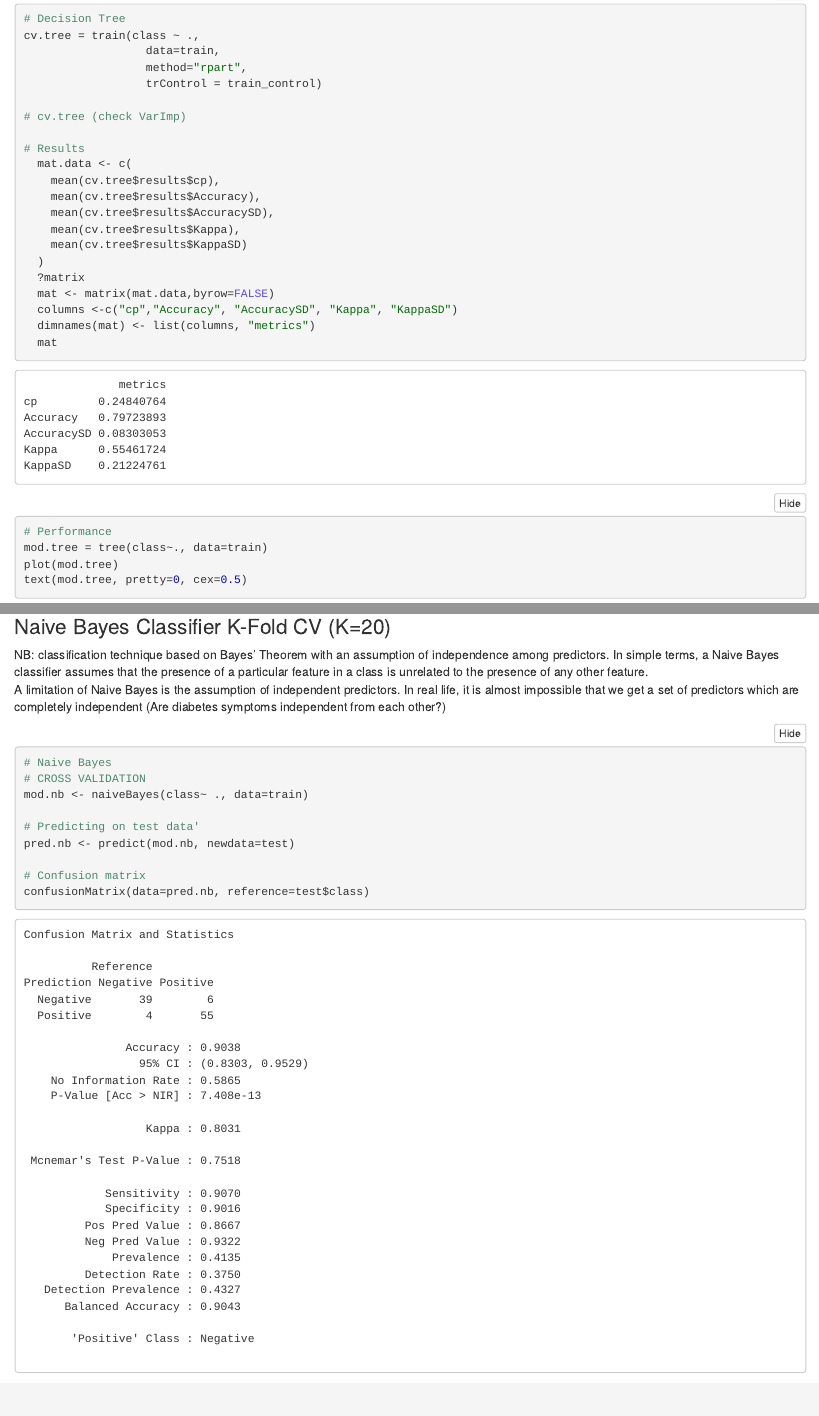
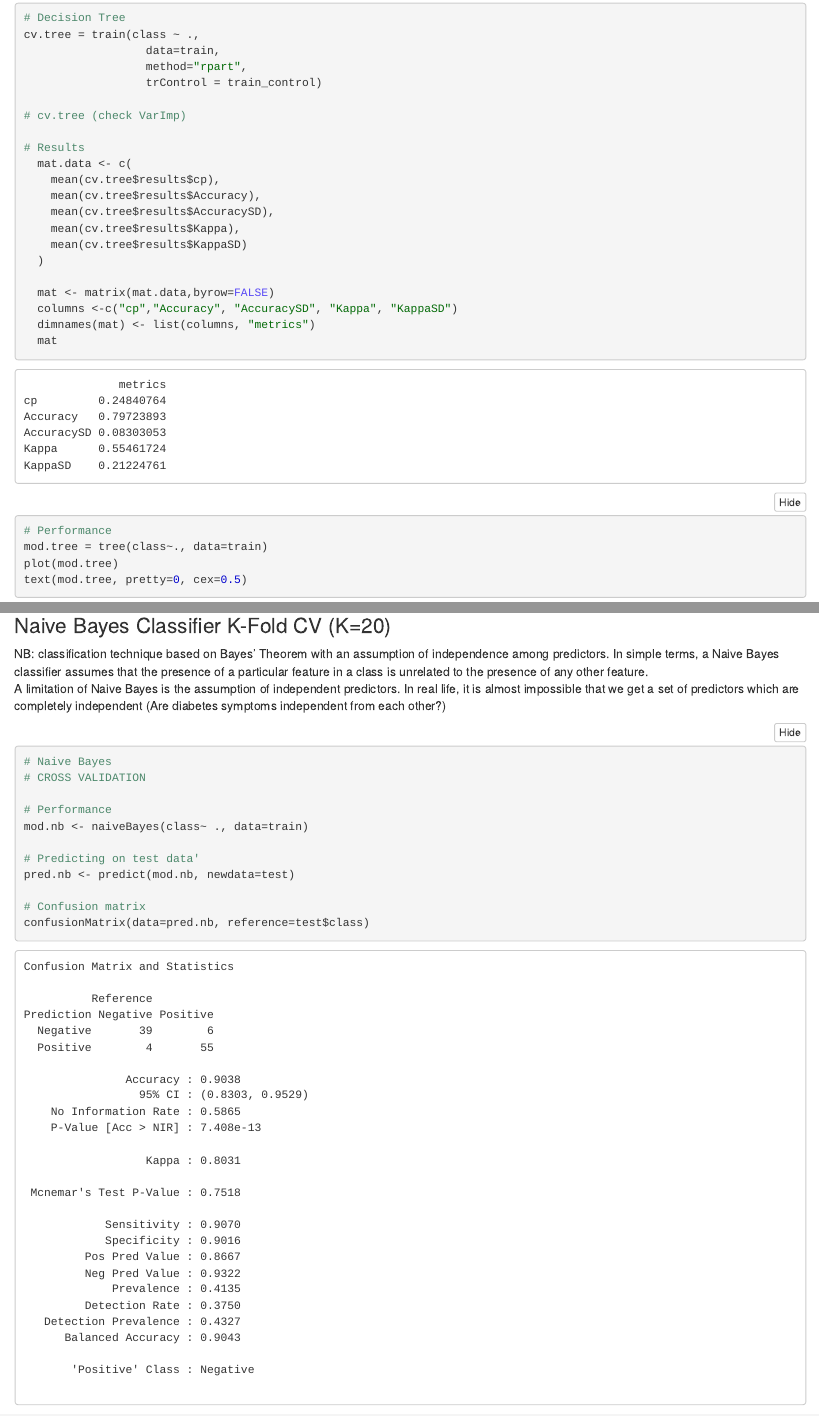
Before and after one commit to gmserranoe/DiabetesClassifier, an R Markdown document (r/DiabetesClassifier.Rmd): the page in a window 1100 px wide, from 3910 px down before the commit and from 4600 px down after it, so that both start at the same text, and a second part further down, joined at a grey line. The pictures show the output file r/DiabetesClassifier.nb.html that the author committed with the source, opened offline.

Commit message:
updated comments

````diff
--- a/r/DiabetesClassifier.Rmd
+++ b/r/DiabetesClassifier.Rmd
@@ -95,7 +95,7 @@ cv.tree = train(class ~ .,
     mean(cv.tree$results$Kappa),
     mean(cv.tree$results$KappaSD)
   )
-  ?matrix
+
   mat <- matrix(mat.data,byrow=FALSE)
   columns <-c("cp","Accuracy", "AccuracySD", "Kappa", "KappaSD")
   dimnames(mat) <- list(columns, "metrics")
@@ -135,6 +135,8 @@ A limitation of Naive Bayes is the assumption of independent predictors. In real
 ```{r}
 # Naive Bayes
 # CROSS VALIDATION
+
+# Performance
 mod.nb <- naiveBayes(class~ ., data=train)
 
 # Predicting on test data'
````
Also changed, not shown: r/DiabetesClassifier.nb.html.
